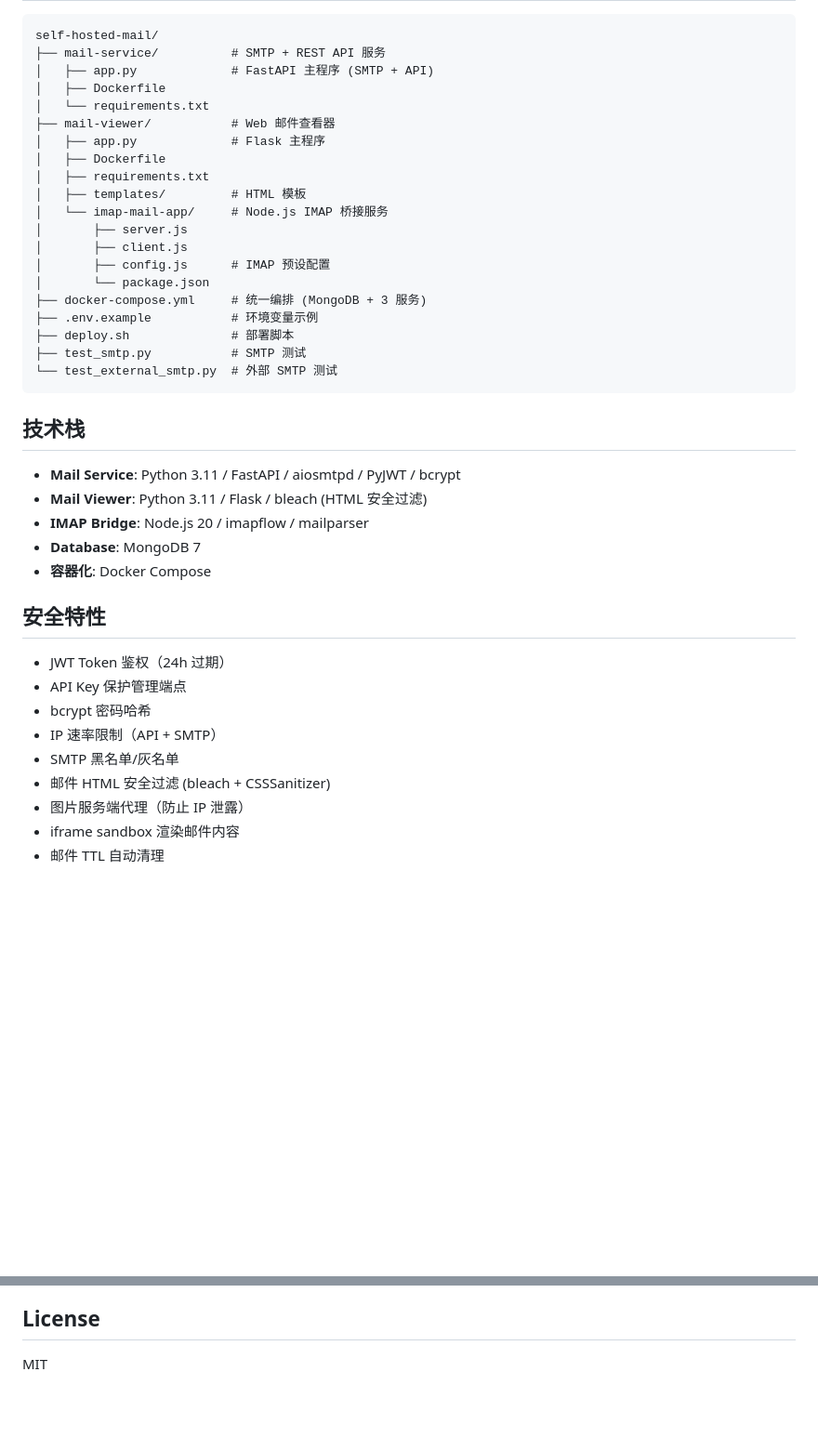
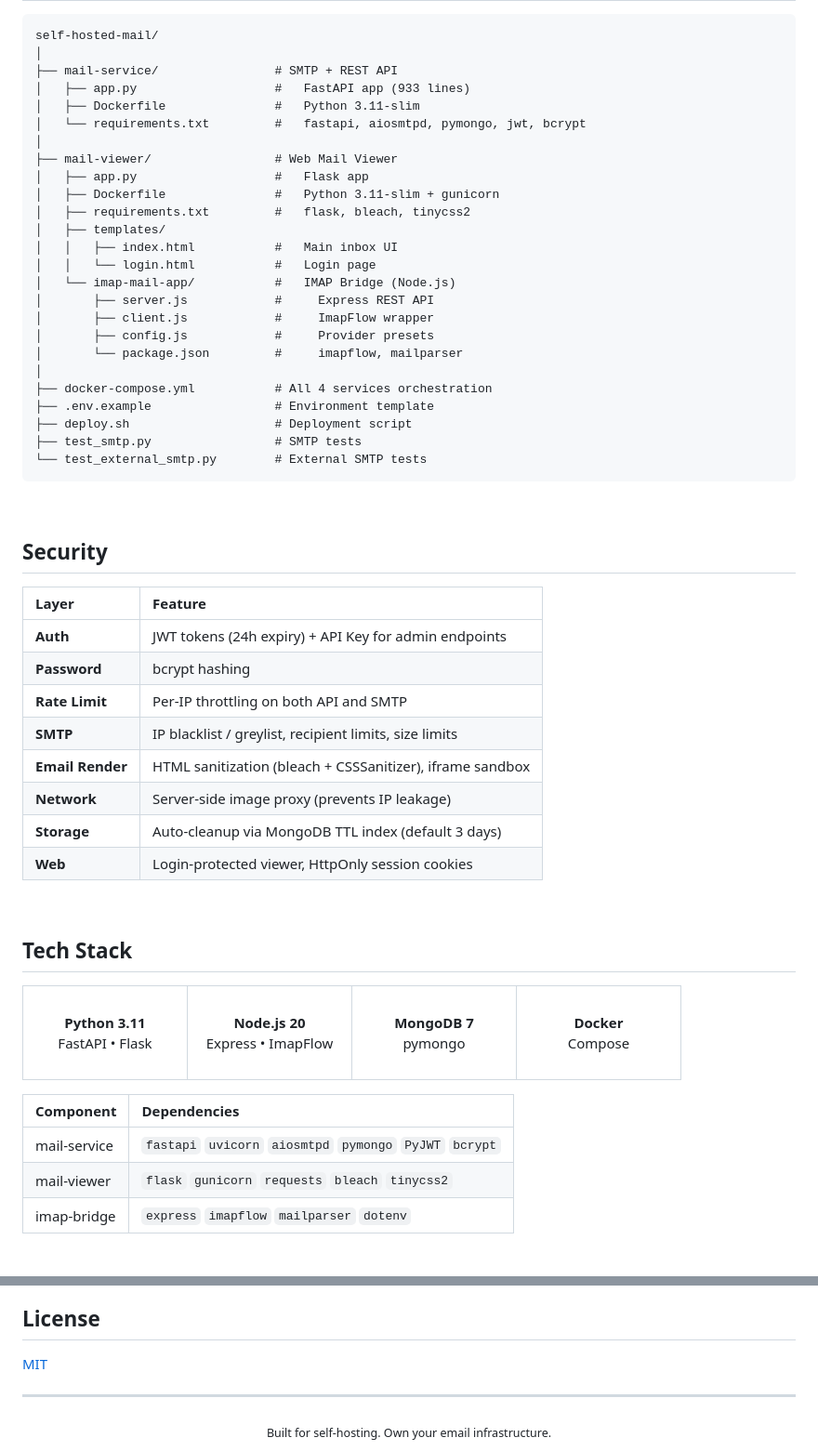
Before and after one commit to margbug01/ManyMail, a Markdown page: README.md, 2 parts joined by grey strips. Shown at 93% size. GitHub-like rendering; blank space fills up the shorter version.

Commit message:
docs: redesign README with badges, architecture diagram, and API examples

````diff
--- a/README.md
+++ b/README.md
@@ -81,43 +181,63 @@ mail.yourdomain.com.  A  <your-server-ip>
 
 ```
 self-hosted-mail/
-├── mail-service/          # SMTP + REST API 服务
-│   ├── app.py             # FastAPI 主程序 (SMTP + API)
-│   ├── Dockerfile
-│   └── requirements.txt
-├── mail-viewer/           # Web 邮件查看器
-│   ├── app.py             # Flask 主程序
-│   ├── Dockerfile
-│   ├── requirements.txt
-│   ├── templates/         # HTML 模板
-│   └── imap-mail-app/     # Node.js IMAP 桥接服务
-│       ├── server.js
-│       ├── client.js
-│       ├── config.js      # IMAP 预设配置
-│       └── package.json
-├── docker-compose.yml     # 统一编排 (MongoDB + 3 服务)
-├── .env.example           # 环境变量示例
-├── deploy.sh              # 部署脚本
-├── test_smtp.py           # SMTP 测试
-└── test_external_smtp.py  # 外部 SMTP 测试
+│
+├── mail-service/                # SMTP + REST API
+│   ├── app.py                   #   FastAPI app (933 lines)
+│   ├── Dockerfile               #   Python 3.11-slim
+│   └── requirements.txt         #   fastapi, aiosmtpd, pymongo, jwt, bcrypt
+│
+├── mail-viewer/                 # Web Mail Viewer
+│   ├── app.py                   #   Flask app
+│   ├── Dockerfile               #   Python 3.11-slim + gunicorn
+│   ├── requirements.txt         #   flask, bleach, tinycss2
+│   ├── templates/
+│   │   ├── index.html           #   Main inbox UI
+│   │   └── login.html           #   Login page
+│   └── imap-mail-app/           #   IMAP Bridge (Node.js)
+│       ├── server.js            #     Express REST API
+│       ├── client.js            #     ImapFlow wrapper
+│       ├── config.js            #     Provider presets
+│       └── package.json         #     imapflow, mailparser
+│
+├── docker-compose.yml           # All 4 services orchestration
+├── .env.example                 # Environment template
+├── deploy.sh                    # Deployment script
+├── test_smtp.py                 # SMTP tests
+└── test_external_smtp.py        # External SMTP tests
 ```
 
-## 技术栈
+<br>
 
-- **Mail Service**: Python 3.11 / FastAPI / aiosmtpd / PyJWT / bcrypt
-- **Mail Viewer**: Python 3.11 / Flask / bleach (HTML 安全过滤)
-- **IMAP Bridge**: Node.js 20 / imapflow / mailparser
-- **Database**: MongoDB 7
-- **容器化**: Docker Compose
+## Security
 
-## 安全特性
+| Layer | Feature |
+|:------|:--------|
+| **Auth** | JWT tokens (24h expiry) + API Key for admin endpoints |
+| **Password** | bcrypt hashing |
+| **Rate Limit** | Per-IP throttling on both API and SMTP |
+| **SMTP** | IP blacklist / greylist, recipient limits, size limits |
+| **Email Render** | HTML sanitization (bleach + CSSSanitizer), iframe sandbox |
+| **Network** | Server-side image proxy (prevents IP leakage) |
+| **Storage** | Auto-cleanup via MongoDB TTL index (default 3 days) |
+| **Web** | Login-protected viewer, HttpOnly session cookies |
 
-- JWT Token 鉴权（24h 过期）
-- API Key 保护管理端点
-- bcrypt 密码哈希
-- IP 速率限制（API + SMTP）
-- SMTP 黑名单/灰名单
-- 邮件 HTML 安全过滤 (bleach + CSSSanitizer)
-- 图片服务端代理（防止 IP 泄露）
-- iframe sandbox 渲染邮件内容
-- 邮件 TTL 自动清理
+<br>
+
+## Tech Stack
+
+<table>
+<tr>
+<td align="center" width="150"><br><strong>Python 3.11</strong><br>FastAPI &bull; Flask<br><br></td>
+<td align="center" width="150"><br><strong>Node.js 20</strong><br>Express &bull; ImapFlow<br><br></td>
+<td align="center" width="150"><br><strong>MongoDB 7</strong><br>pymongo<br><br></td>
+<td align="center" width="150"><br><strong>Docker</strong><br>Compose<br><br></td>
+</tr>
+</table>
+
+| Component | Dependencies |
+|:----------|:-------------|
+| mail-service | `fastapi` `uvicorn` `aiosmtpd` `pymongo` `PyJWT` `bcrypt` |
+| mail-viewer | `flask` `gunicorn` `requests` `bleach` `tinycss2` |
+| imap-bridge | `express` `imapflow` `mailparser` `dotenv` |
+
@@ -124,4 +245,10 @@ self-hosted-mail/
 
 ## License
 
-MIT
+[MIT](LICENSE)
+
+---
+
+<div align="center">
+<sub>Built for self-hosting. Own your email infrastructure.</sub>
+</div>
````
Also changed, not shown: other parts of README.md (+160 -59 lines).
